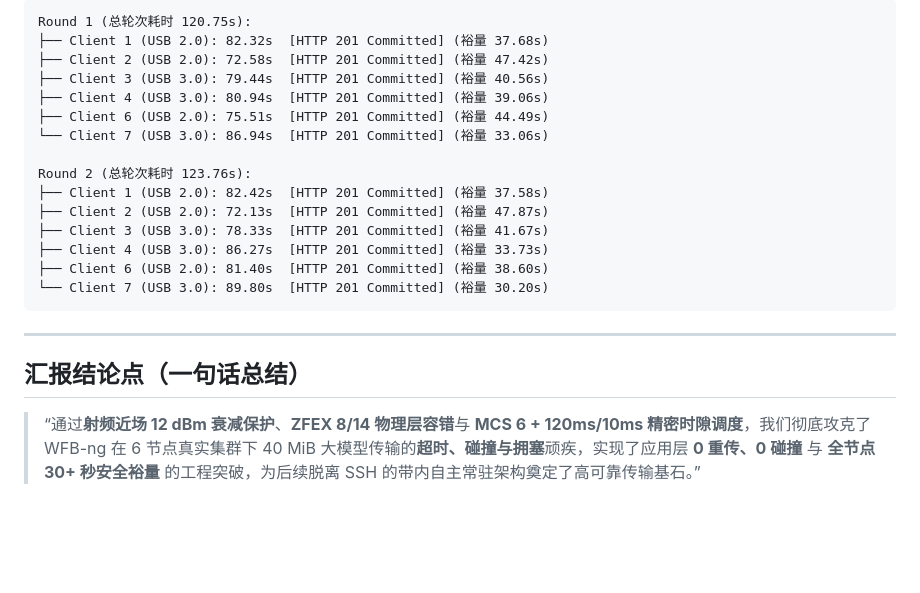
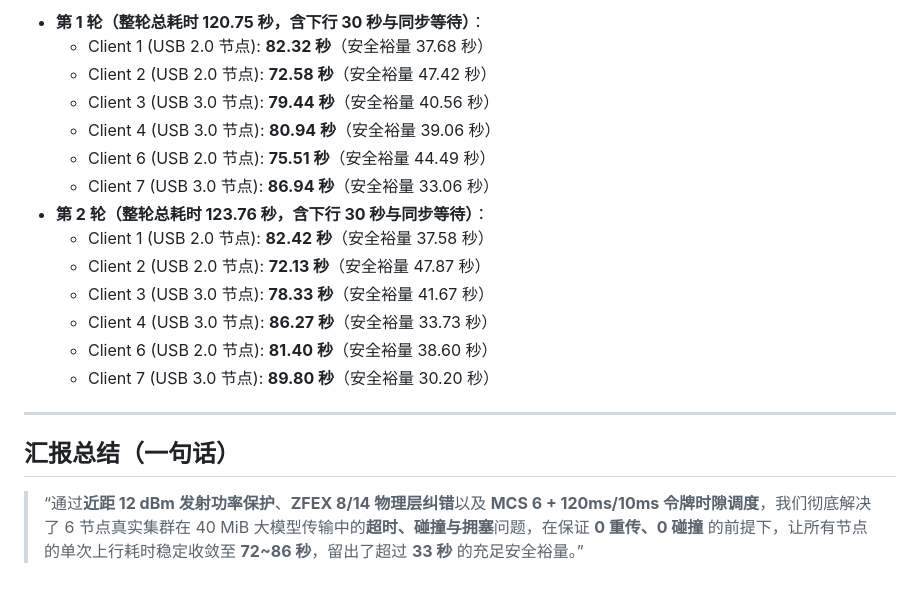
Before and after one commit to Softmoonlit/wfb-ng-fl, a Markdown page: docs/reports/stage1-stage2-fl-airtime-throughput-and-scheduling-report.md, the part around one of its changes. Rendered like a GitHub page; blank space fills up the shorter version.

````diff
--- a/docs/reports/stage1-stage2-fl-airtime-throughput-and-scheduling-report.md
+++ b/docs/reports/stage1-stage2-fl-airtime-throughput-and-scheduling-report.md
@@ -96,24 +97,21 @@
 
-```
-Round 1 (总轮次耗时 120.75s):
-├── Client 1 (USB 2.0): 82.32s  [HTTP 201 Committed] (裕量 37.68s)
-├── Client 2 (USB 2.0): 72.58s  [HTTP 201 Committed] (裕量 47.42s)
-├── Client 3 (USB 3.0): 79.44s  [HTTP 201 Committed] (裕量 40.56s)
-├── Client 4 (USB 3.0): 80.94s  [HTTP 201 Committed] (裕量 39.06s)
-├── Client 6 (USB 2.0): 75.51s  [HTTP 201 Committed] (裕量 44.49s)
-└── Client 7 (USB 3.0): 86.94s  [HTTP 201 Committed] (裕量 33.06s)
-
-Round 2 (总轮次耗时 123.76s):
-├── Client 1 (USB 2.0): 82.42s  [HTTP 201 Committed] (裕量 37.58s)
-├── Client 2 (USB 2.0): 72.13s  [HTTP 201 Committed] (裕量 47.87s)
-├── Client 3 (USB 3.0): 78.33s  [HTTP 201 Committed] (裕量 41.67s)
-├── Client 4 (USB 3.0): 86.27s  [HTTP 201 Committed] (裕量 33.73s)
-├── Client 6 (USB 2.0): 81.40s  [HTTP 201 Committed] (裕量 38.60s)
-└── Client 7 (USB 3.0): 89.80s  [HTTP 201 Committed] (裕量 30.20s)
-```
+* **第 1 轮（整轮总耗时 120.75 秒，含下行 30 秒与同步等待）**：
+  * Client 1 (USB 2.0 节点): **82.32 秒**（安全裕量 37.68 秒）
+  * Client 2 (USB 2.0 节点): **72.58 秒**（安全裕量 47.42 秒）
+  * Client 3 (USB 3.0 节点): **79.44 秒**（安全裕量 40.56 秒）
+  * Client 4 (USB 3.0 节点): **80.94 秒**（安全裕量 39.06 秒）
+  * Client 6 (USB 2.0 节点): **75.51 秒**（安全裕量 44.49 秒）
+  * Client 7 (USB 3.0 节点): **86.94 秒**（安全裕量 33.06 秒）
+* **第 2 轮（整轮总耗时 123.76 秒，含下行 30 秒与同步等待）**：
+  * Client 1 (USB 2.0 节点): **82.42 秒**（安全裕量 37.58 秒）
+  * Client 2 (USB 2.0 节点): **72.13 秒**（安全裕量 47.87 秒）
+  * Client 3 (USB 3.0 节点): **78.33 秒**（安全裕量 41.67 秒）
+  * Client 4 (USB 3.0 节点): **86.27 秒**（安全裕量 33.73 秒）
+  * Client 6 (USB 2.0 节点): **81.40 秒**（安全裕量 38.60 秒）
+  * Client 7 (USB 3.0 节点): **89.80 秒**（安全裕量 30.20 秒）
 
 ---
 
-## 汇报结论点（一句话总结）
+## 汇报总结（一句话）
 
-> “通过**射频近场 12 dBm 衰减保护**、**ZFEX 8/14 物理层容错**与 **MCS 6 + 120ms/10ms 精密时隙调度**，我们彻底攻克了 WFB-ng 在 6 节点真实集群下 40 MiB 大模型传输的**超时、碰撞与拥塞**顽疾，实现了应用层 **0 重传、0 碰撞** 与 **全节点 30+ 秒安全裕量** 的工程突破，为后续脱离 SSH 的带内自主常驻架构奠定了高可靠传输基石。”
+> “通过**近距 12 dBm 发射功率保护**、**ZFEX 8/14 物理层纠错**以及 **MCS 6 + 120ms/10ms 令牌时隙调度**，我们彻底解决了 6 节点真实集群在 40 MiB 大模型传输中的**超时、碰撞与拥塞**问题，在保证 **0 重传、0 碰撞** 的前提下，让所有节点的单次上行耗时稳定收敛至 **72~86 秒**，留出了超过 **33 秒** 的充足安全裕量。”
````
Also changed, not shown: other parts of docs/reports/stage1-stage2-fl-airtime-throughput-and-scheduling-report.md (+48 -47 lines).
